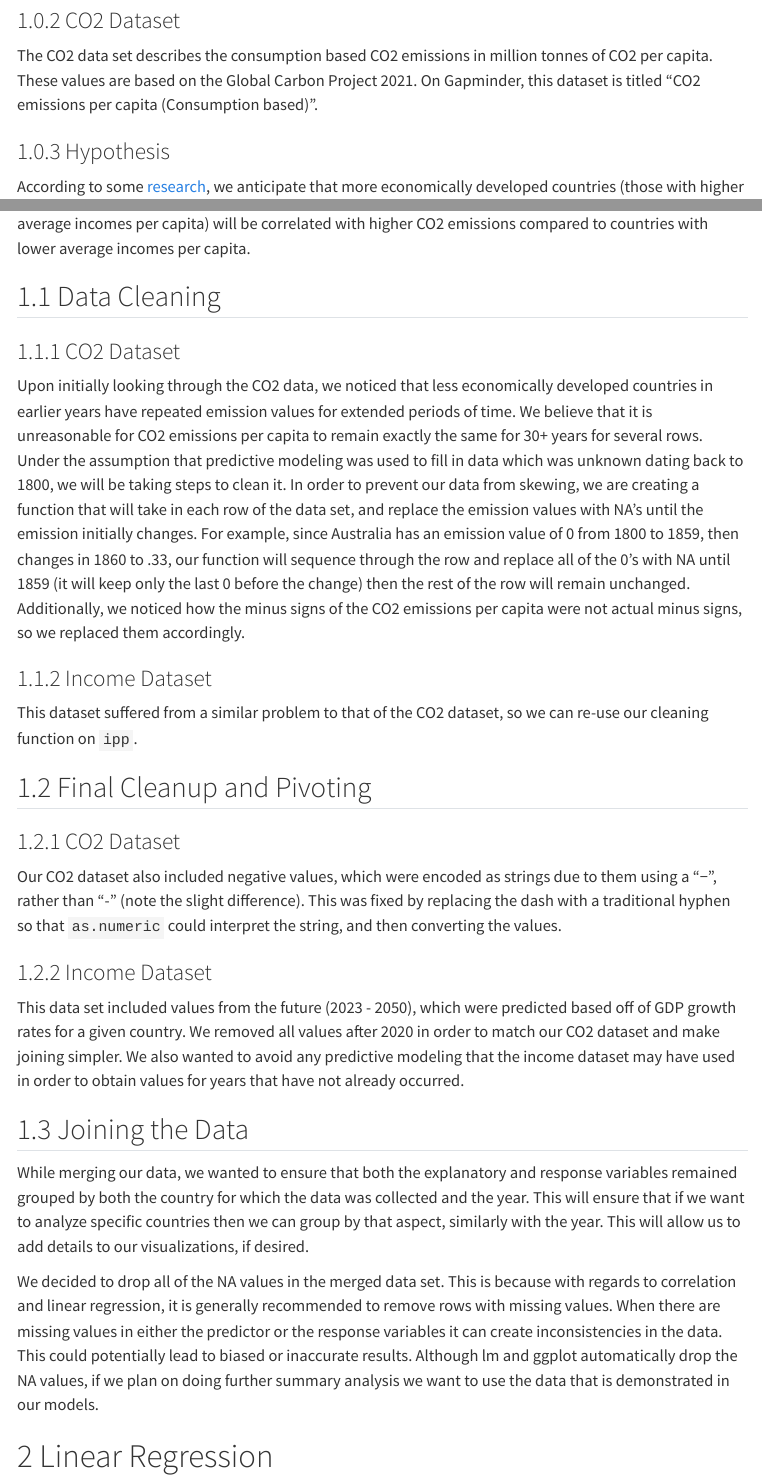
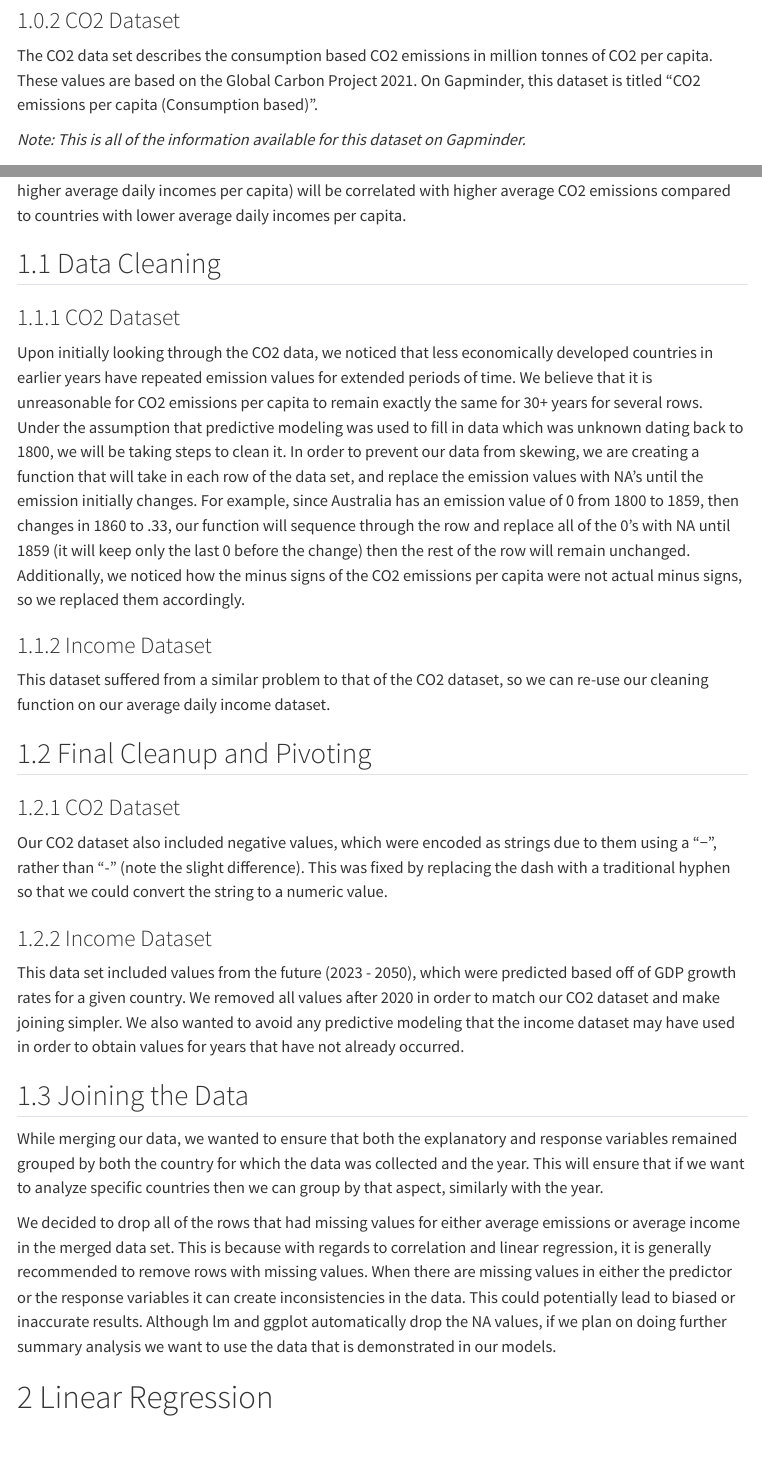
Before and after one commit to mshlimenzon924/stat331-PA6, a Quarto document (Final_Project.qmd): the page in a window 1100 px wide, from 410 px down, and a second part further down, joined at a grey line. Rendered offline with R 4.5, knitr and Pandoc in place of Quarto, with nearby package versions; menus at the side of the page are left out.

Commit message:
Some cleanup

````diff
--- a/Final_Project.qmd
+++ b/Final_Project.qmd
@@ -40,9 +40,11 @@ The income dataset contains information regarding each country's average daily h
 
 The CO2 data set describes the consumption based CO2 emissions in million tonnes of CO2 per capita. These values are based on the Global Carbon Project 2021. On Gapminder, this dataset is titled "CO2 emissions per capita (Consumption based)".
 
+*Note: This is all of the information available for this dataset on Gapminder.*
+
 ### Hypothesis
 
-According to some [research](https://www.cgdev.org/media/who-caused-climate-change-historically#:~:text=Developed%20Countries%20Are%20Responsible%20for,Global%20Development%20%7C%20Ideas%20to%20Action), we anticipate that more economically developed countries (those with higher average incomes per capita) will be correlated with higher CO2 emissions compared to countries with lower average incomes per capita.
+According to additional [research](https://www.cgdev.org/media/who-caused-climate-change-historically#:~:text=Developed%20Countries%20Are%20Responsible%20for,Global%20Development%20%7C%20Ideas%20to%20Action), we anticipate that more economically developed countries (those with higher average daily incomes per capita) will be correlated with higher average CO2 emissions compared to countries with lower average daily incomes per capita.
 
 ## Data Cleaning
 
@@ -76,7 +78,7 @@ co2 <- co2 %>%
 ### Income Dataset
 
 This dataset suffered from a similar problem to that of the CO2 dataset, so we can
-re-use our cleaning function on `ipp`.
+re-use our cleaning function on our average daily income dataset.
 
 ```{r}
 ipp <- ipp %>%
@@ -89,8 +91,8 @@ ipp <- ipp %>%
 
 Our CO2 dataset also included negative values, which were encoded as strings due
 to them using a "−", rather than "-" (note the slight difference). This was fixed
-by replacing the dash with a traditional hyphen so that `as.numeric` could interpret
-the string, and then converting the values.
+by replacing the dash with a traditional hyphen so that we could convert the string
+to a numeric value.
 
 ```{r}
 co2_long <- co2 %>%
@@ -117,9 +119,9 @@ ipp_long <- ipp %>%
 
 ## Joining the Data
 
-While merging our data, we wanted to ensure that both the explanatory and response variables remained grouped by both the country for which the data was collected and the year. This will ensure that if we want to analyze specific countries then we can group by that aspect, similarly with the year. This will allow us to add details to our visualizations, if desired.
+While merging our data, we wanted to ensure that both the explanatory and response variables remained grouped by both the country for which the data was collected and the year. This will ensure that if we want to analyze specific countries then we can group by that aspect, similarly with the year.
 
-We decided to drop all of the NA values in the merged data set. This is because with regards to correlation and linear regression, it is generally recommended to remove rows with missing values. When there are missing values in either the predictor or the response variables it can create inconsistencies in the data. This could potentially lead to biased or inaccurate results. Although lm and ggplot automatically drop the NA values, if we plan on doing further summary analysis we want to use the data that is demonstrated in our models.
+We decided to drop all of the rows that had missing values for either average emissions or average income in the merged data set. This is because with regards to correlation and linear regression, it is generally recommended to remove rows with missing values. When there are missing values in either the predictor or the response variables it can create inconsistencies in the data. This could potentially lead to biased or inaccurate results. Although lm and ggplot automatically drop the NA values, if we plan on doing further summary analysis we want to use the data that is demonstrated in our models.
 ```{r join}
 merged_data <- inner_join(co2_long, ipp_long, by = c("country", "year")) %>%
   drop_na()
````
